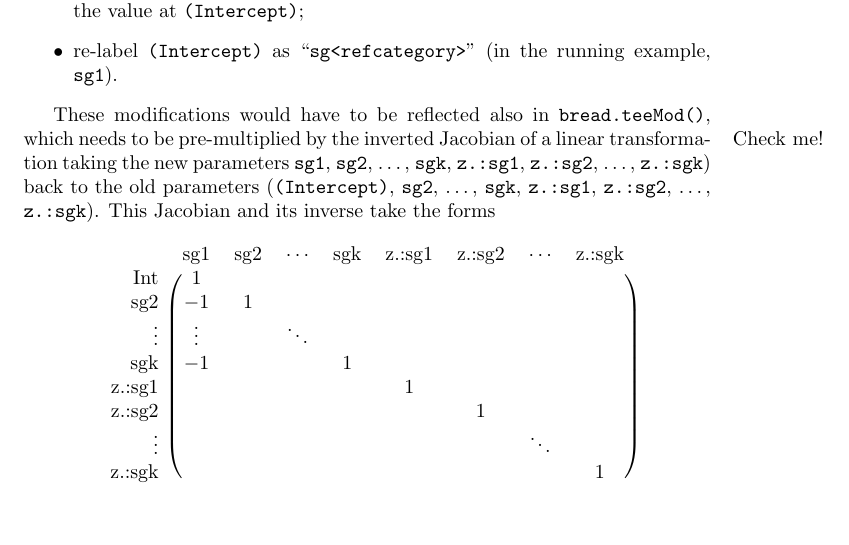
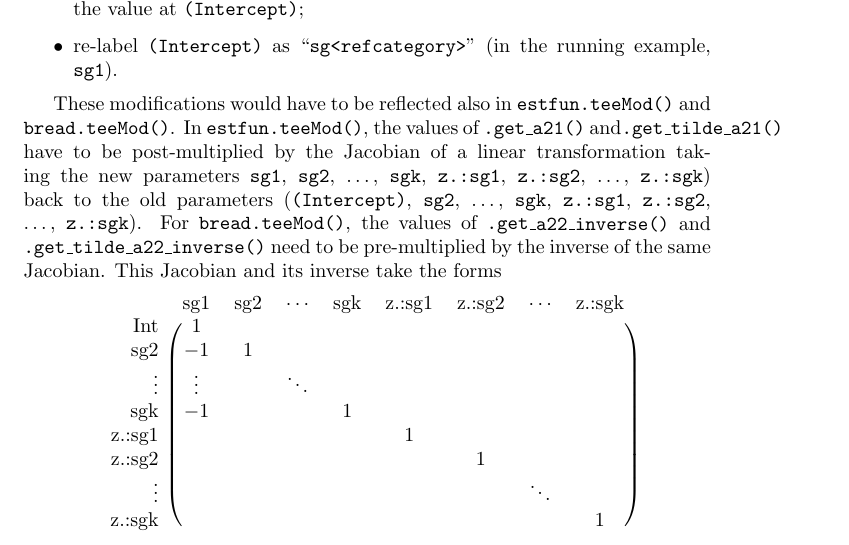
Before and after one commit to benbhansen-stats/propertee, a LaTeX document (developer_docs/estfun_DA.tex): part of page 15 of 22, cut so that both start at the same text, the shorter picture padded with empty space. Compiled offline with pdfLaTeX.

Commit message:
DOC: correction re estfun implications of intercept replacement
... with a subgrouping moderator. Also lifted a "check me" note to self.

Cf. #196

```diff
--- a/developer_docs/estfun_DA.tex
+++ b/developer_docs/estfun_DA.tex
@@ -1013,13 +1013,26 @@ To improve clarity we rotate and relabel within \texttt{lmitt.formula}:
 \end{itemize}
 
 These modifications would have to be reflected also in
-\texttt{bread.teeMod()}, which needs to be pre-multiplied by the inverted
-Jacobian\marginpar{Check me!} of a linear transformation
+\texttt{estfun.teeMod()} and
+\texttt{bread.teeMod()}. In \texttt{estfun.teeMod()}, the values of
+\texttt{.get\_a21()} and\texttt{.get\_tilde\_a21()} have to be
+post-multiplied by the Jacobian of a linear transformation
 taking the new parameters \texttt{sg1}, \texttt{sg2}, \ldots,
 \texttt{sgk}, \texttt{z.:sg1}, \texttt{z.:sg2}, \ldots,
 \texttt{z.:sgk}) back to the old parameters (\texttt{(Intercept)}, \texttt{sg2}, \ldots,
 \texttt{sgk}, \texttt{z.:sg1}, \texttt{z.:sg2}, \ldots,
-\texttt{z.:sgk}).  This Jacobian and its inverse take the forms
+\texttt{z.:sgk}).
+For \texttt{bread.teeMod()}, the values of \texttt{.get\_a22\_inverse()}
+and \texttt{.get\_tilde\_a22\_inverse()} need to be pre-multiplied by
+the inverse of the same Jacobian. %\marginpar{Check me!}
+% --This checks out. Let
+% $\tilde{theta}$ be the (old) parametrization with intercept and $\theta$
+% the new parametrization without intercept, and let
+% $f: \theta \mapsto \tilde{\theta}$. The Jacobian of
+% $\Psi_{i}(f(\theta)$ is
+% $J_{\Psi_{i}}(\tilde\theta)J_{f}(\theta)$;
+% inversion switches the ordering of the inverted Jacobians.
+This Jacobian and its inverse take the forms
 \begin{equation*}
   \begin{blockarray}{rcccccccc}
 & \text{sg1}& \text{sg2} & \cdots & \text{sgk} & \text{z.:sg1} & \text{z.:sg2}& \cdots & \text{z.:sgk} \\
```
